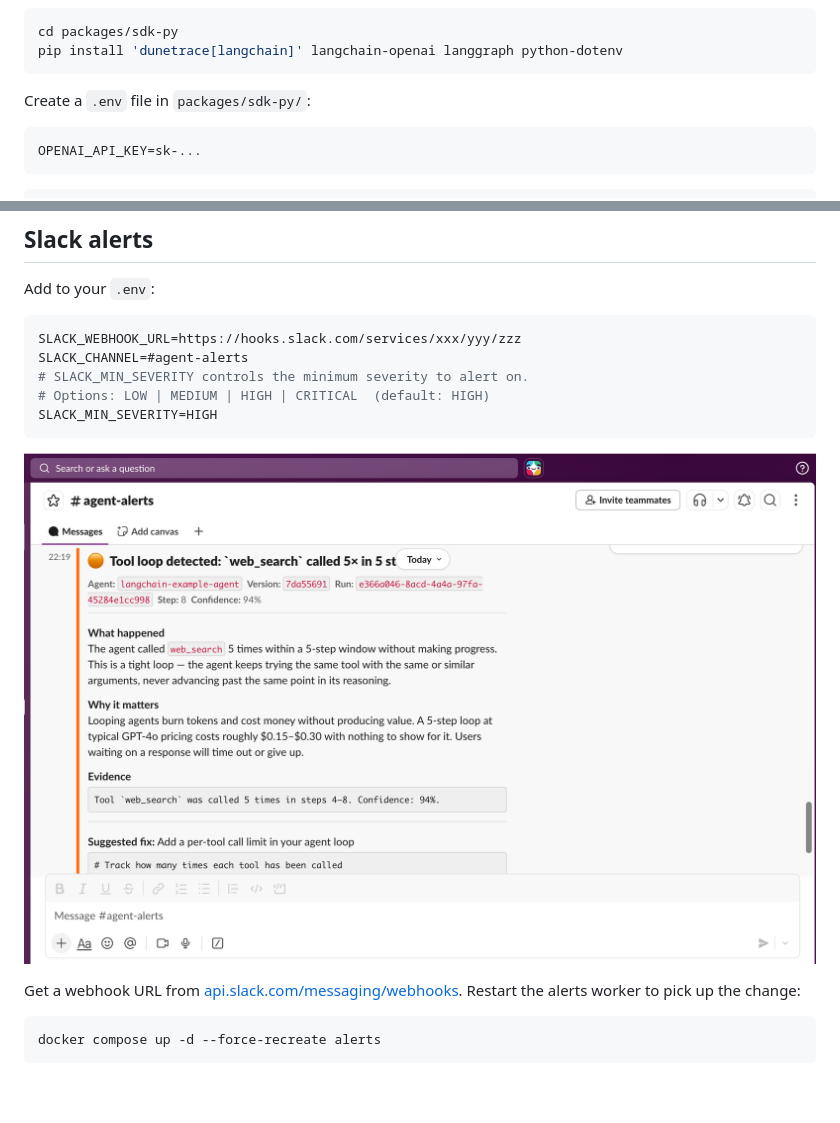
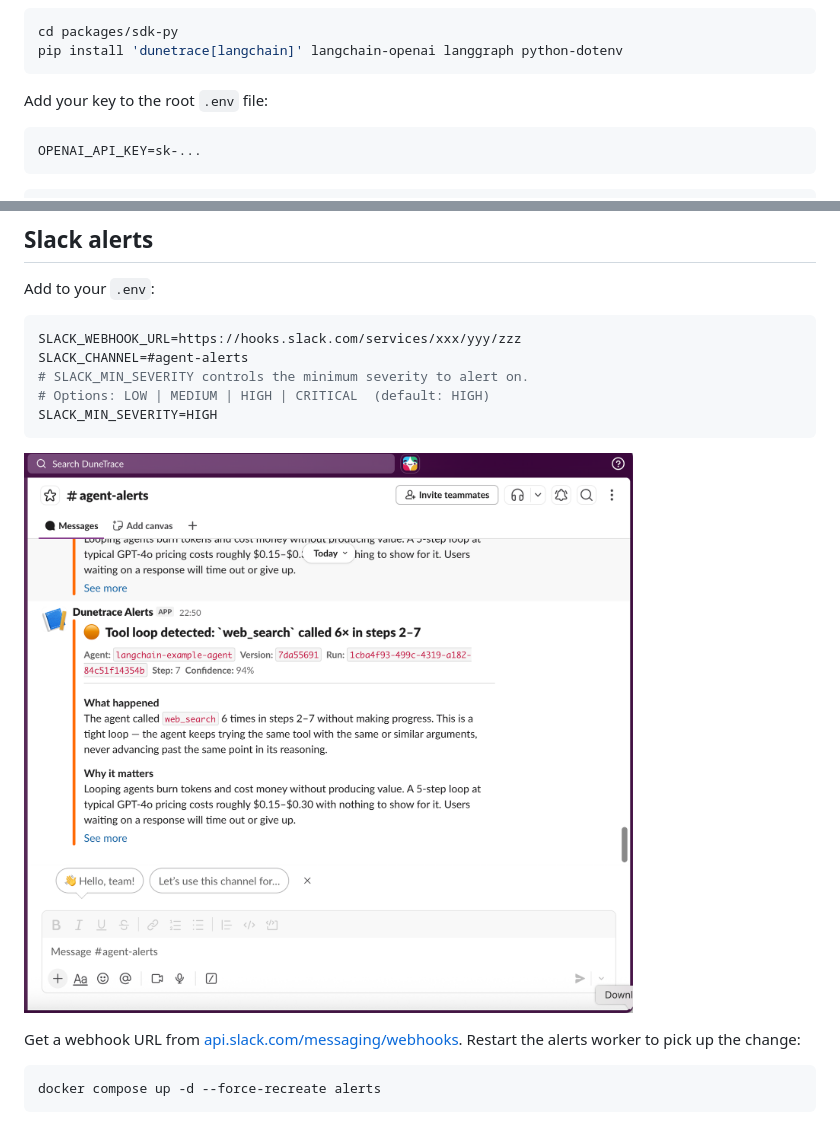
Before and after one commit to dunetrace/dunetrace, a Markdown page: README.md, 2 parts joined by grey strips. GitHub-like rendering; pictures changed too: slack-alert.png; blank space fills up the shorter version.

````diff
--- a/README.md
+++ b/README.md
@@ -144,7 +146,7 @@ cd packages/sdk-py
 pip install 'dunetrace[langchain]' langchain-openai langgraph python-dotenv
 ```
 
-Create a `.env` file in `packages/sdk-py/`:
+Add your key to the root `.env` file:
 
 ```
 OPENAI_API_KEY=sk-...
````
Also changed, not shown: other parts of README.md (+6 -4 lines), packages/sdk-py/README.md (+2 -2 lines), graph.png (added), 10 other files.
